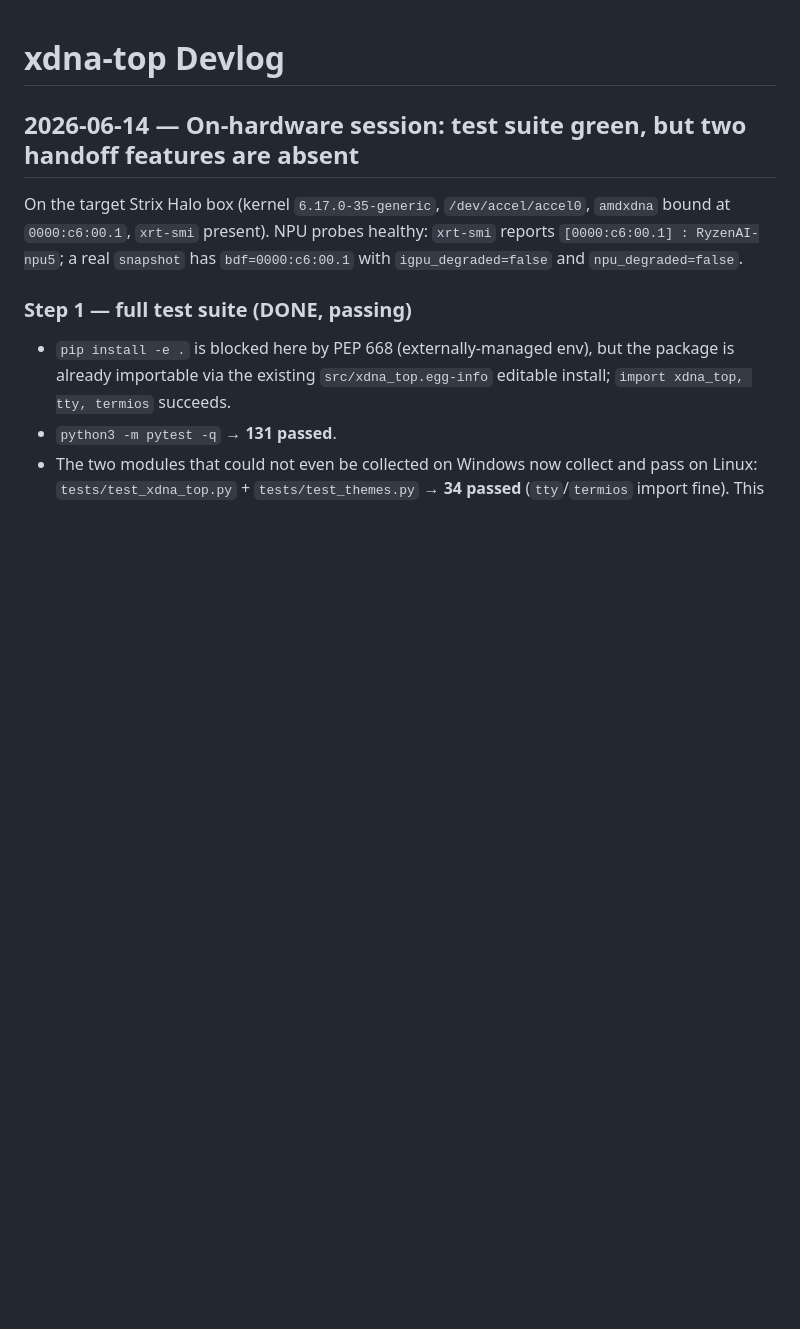
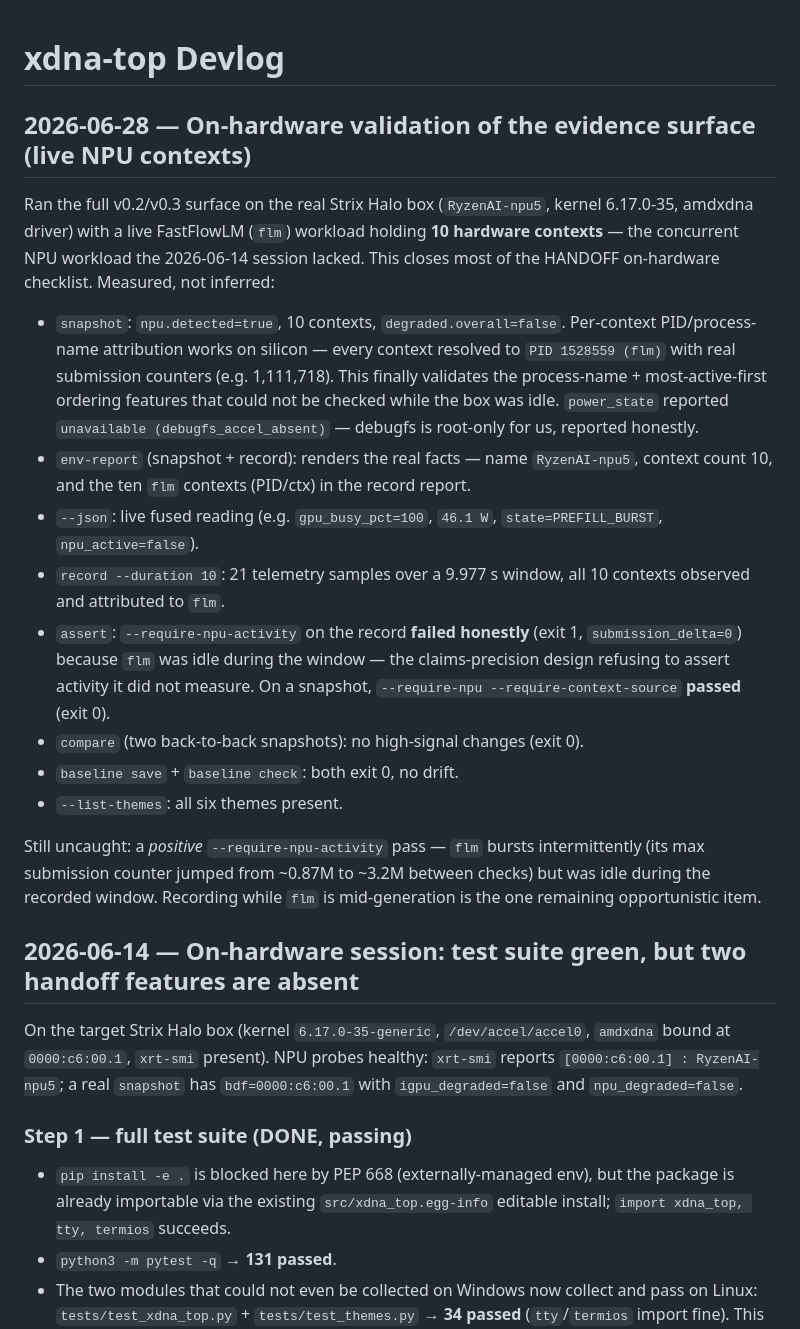
Before and after one commit to boxwrench/xdna-top, a Markdown page: devlog.md, the part around the change. Rendered like a GitHub page; blank space fills up the shorter version.

```diff
--- a/devlog.md
+++ b/devlog.md
@@ -1,4 +1,37 @@
 # xdna-top Devlog
+
+## 2026-06-28 — On-hardware validation of the evidence surface (live NPU contexts)
+
+Ran the full v0.2/v0.3 surface on the real Strix Halo box (`RyzenAI-npu5`, kernel
+6.17.0-35, amdxdna driver) with a live FastFlowLM (`flm`) workload holding **10
+hardware contexts** — the concurrent NPU workload the 2026-06-14 session lacked.
+This closes most of the HANDOFF on-hardware checklist. Measured, not inferred:
+
+- `snapshot`: `npu.detected=true`, 10 contexts, `degraded.overall=false`.
+  Per-context PID/process-name attribution works on silicon — every context
+  resolved to `PID 1528559 (flm)` with real submission counters (e.g. 1,111,718).
+  This finally validates the process-name + most-active-first ordering features
+  that could not be checked while the box was idle. `power_state` reported
+  `unavailable (debugfs_accel_absent)` — debugfs is root-only for us, reported
+  honestly.
+- `env-report` (snapshot + record): renders the real facts — name `RyzenAI-npu5`,
+  context count 10, and the ten `flm` contexts (PID/ctx) in the record report.
+- `--json`: live fused reading (e.g. `gpu_busy_pct=100`, `46.1 W`,
+  `state=PREFILL_BURST`, `npu_active=false`).
+- `record --duration 10`: 21 telemetry samples over a 9.977 s window, all 10
+  contexts observed and attributed to `flm`.
+- `assert`: `--require-npu-activity` on the record **failed honestly** (exit 1,
+  `submission_delta=0`) because `flm` was idle during the window — the
+  claims-precision design refusing to assert activity it did not measure. On a
+  snapshot, `--require-npu --require-context-source` **passed** (exit 0).
+- `compare` (two back-to-back snapshots): no high-signal changes (exit 0).
+- `baseline save` + `baseline check`: both exit 0, no drift.
+- `--list-themes`: all six themes present.
+
+Still uncaught: a *positive* `--require-npu-activity` pass — `flm` bursts
+intermittently (its max submission counter jumped from ~0.87M to ~3.2M between
+checks) but was idle during the recorded window. Recording while `flm` is
+mid-generation is the one remaining opportunistic item.
 
 ## 2026-06-14 — On-hardware session: test suite green, but two handoff features are absent
 
```
Also changed, not shown: docs/HANDOFF.md (+29 -30 lines).
